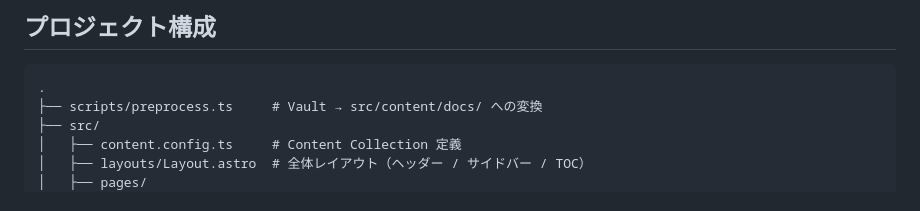
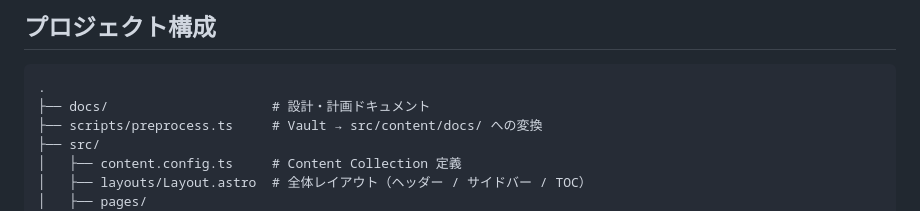
Before and after one commit to takunagai/hermes-desktop-guide, a Markdown page: README.md, the part around the change. Drawn GitHub-style.

Commit message:
docs: プロジェクト構成図に docs ディレクトリを追記

````diff
--- a/README.md
+++ b/README.md
@@ -47,6 +47,7 @@ ln -s /path/to/your/obsidian-vault vault-symlink
 
 ```
 .
+├── docs/                     # 設計・計画ドキュメント
 ├── scripts/preprocess.ts     # Vault → src/content/docs/ への変換
 ├── src/
 │   ├── content.config.ts     # Content Collection 定義
````
